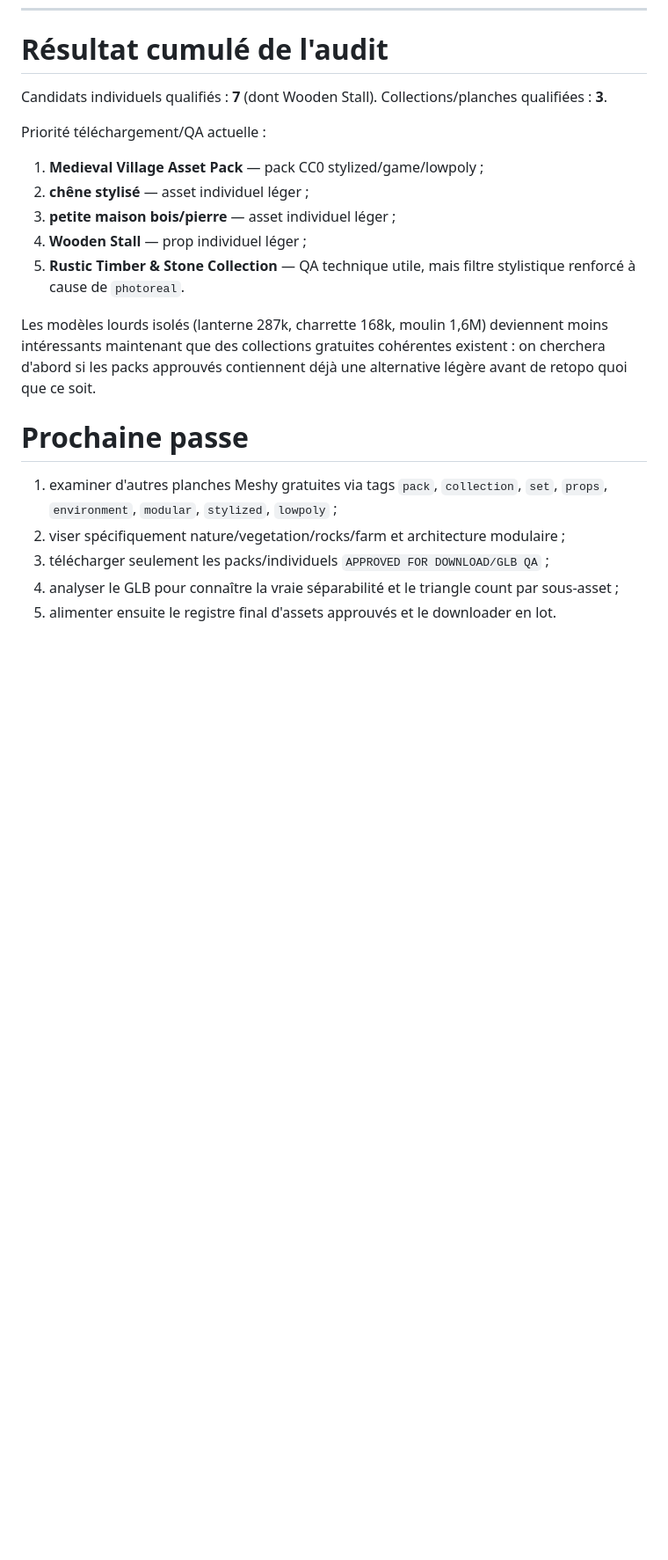
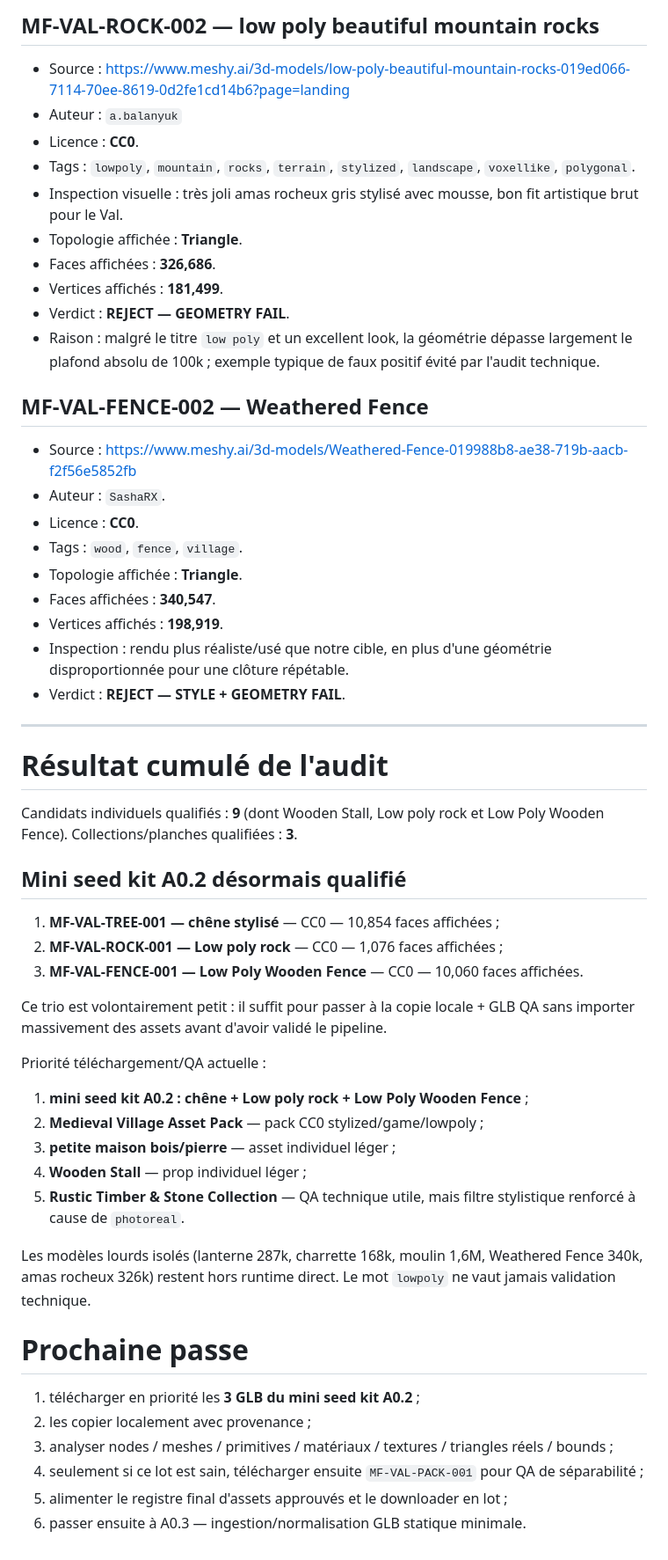
Before and after one commit to allandeman90-hash/orvalis, a Markdown page: docs/SLICE_A_MESHY_FREE_AUDIT.md, the part around one of its changes. Shown at 88% size. Drawn GitHub-style; blank space fills up the shorter version.

Commit message:
docs: qualify Slice A rock and fence seed assets

```diff
--- a/docs/SLICE_A_MESHY_FREE_AUDIT.md
+++ b/docs/SLICE_A_MESHY_FREE_AUDIT.md
@@ -195,21 +233,57 @@ Important : une planche où 50 objets sont visibles séparément dans le preview
+## MF-VAL-ROCK-002 — low poly beautiful mountain rocks
+
+- Source : https://www.meshy.ai/3d-models/low-poly-beautiful-mountain-rocks-019ed066-7114-70ee-8619-0d2fe1cd14b6?page=landing
+- Auteur : `a.balanyuk`
+- Licence : **CC0**.
+- Tags : `lowpoly`, `mountain`, `rocks`, `terrain`, `stylized`, `landscape`, `voxellike`, `polygonal`.
+- Inspection visuelle : très joli amas rocheux gris stylisé avec mousse, bon fit artistique brut pour le Val.
+- Topologie affichée : **Triangle**.
+- Faces affichées : **326,686**.
+- Vertices affichés : **181,499**.
+- Verdict : **REJECT — GEOMETRY FAIL**.
+- Raison : malgré le titre `low poly` et un excellent look, la géométrie dépasse largement le plafond absolu de 100k ; exemple typique de faux positif évité par l'audit technique.
+
+## MF-VAL-FENCE-002 — Weathered Fence
+
+- Source : https://www.meshy.ai/3d-models/Weathered-Fence-019988b8-ae38-719b-aacb-f2f56e5852fb
+- Auteur : `SashaRX`.
+- Licence : **CC0**.
+- Tags : `wood`, `fence`, `village`.
+- Topologie affichée : **Triangle**.
+- Faces affichées : **340,547**.
+- Vertices affichés : **198,919**.
+- Inspection : rendu plus réaliste/usé que notre cible, en plus d'une géométrie disproportionnée pour une clôture répétable.
+- Verdict : **REJECT — STYLE + GEOMETRY FAIL**.
+
+---
+
 # Résultat cumulé de l'audit
 
-Candidats individuels qualifiés : **7** (dont Wooden Stall).
+Candidats individuels qualifiés : **9** (dont Wooden Stall, Low poly rock et Low Poly Wooden Fence).
 Collections/planches qualifiées : **3**.
 
+## Mini seed kit A0.2 désormais qualifié
+
+1. **MF-VAL-TREE-001 — chêne stylisé** — CC0 — 10,854 faces affichées ;
+2. **MF-VAL-ROCK-001 — Low poly rock** — CC0 — 1,076 faces affichées ;
+3. **MF-VAL-FENCE-001 — Low Poly Wooden Fence** — CC0 — 10,060 faces affichées.
+
+Ce trio est volontairement petit : il suffit pour passer à la copie locale + GLB QA sans importer massivement des assets avant d'avoir validé le pipeline.
+
 Priorité téléchargement/QA actuelle :
-1. **Medieval Village Asset Pack** — pack CC0 stylized/game/lowpoly ;
-2. **chêne stylisé** — asset individuel léger ;
+1. **mini seed kit A0.2 : chêne + Low poly rock + Low Poly Wooden Fence** ;
+2. **Medieval Village Asset Pack** — pack CC0 stylized/game/lowpoly ;
 3. **petite maison bois/pierre** — asset individuel léger ;
 4. **Wooden Stall** — prop individuel léger ;
 5. **Rustic Timber & Stone Collection** — QA technique utile, mais filtre stylistique renforcé à cause de `photoreal`.
 
-Les modèles lourds isolés (lanterne 287k, charrette 168k, moulin 1,6M) deviennent moins intéressants maintenant que des collections gratuites cohérentes existent : on cherchera d'abord si les packs approuvés contiennent déjà une alternative légère avant de retopo quoi que ce soit.
+Les modèles lourds isolés (lanterne 287k, charrette 168k, moulin 1,6M, Weathered Fence 340k, amas rocheux 326k) restent hors runtime direct. Le mot `lowpoly` ne vaut jamais validation technique.
 
 # Prochaine passe
 
-1. examiner d'autres planches Meshy gratuites via tags `pack`, `collection`, `set`, `props`, `environment`, `modular`, `stylized`, `lowpoly` ;
-2. viser spécifiquement nature/vegetation/rocks/farm et architecture modulaire ;
-3. télécharger seulement les packs/individuels `APPROVED FOR DOWNLOAD/GLB QA` ;
-4. analyser le GLB pour connaître la vraie séparabilité et le triangle count par sous-asset ;
-5. alimenter ensuite le registre final d'assets approuvés et le downloader en lot.
+1. télécharger en priorité les **3 GLB du mini seed kit A0.2** ;
+2. les copier localement avec provenance ;
+3. analyser nodes / meshes / primitives / matériaux / textures / triangles réels / bounds ;
+4. seulement si ce lot est sain, télécharger ensuite `MF-VAL-PACK-001` pour QA de séparabilité ;
+5. alimenter le registre final d'assets approuvés et le downloader en lot ;
+6. passer ensuite à A0.3 — ingestion/normalisation GLB statique minimale.
```
Also changed, not shown: other parts of docs/SLICE_A_MESHY_FREE_AUDIT.md (+38 -0 lines).
